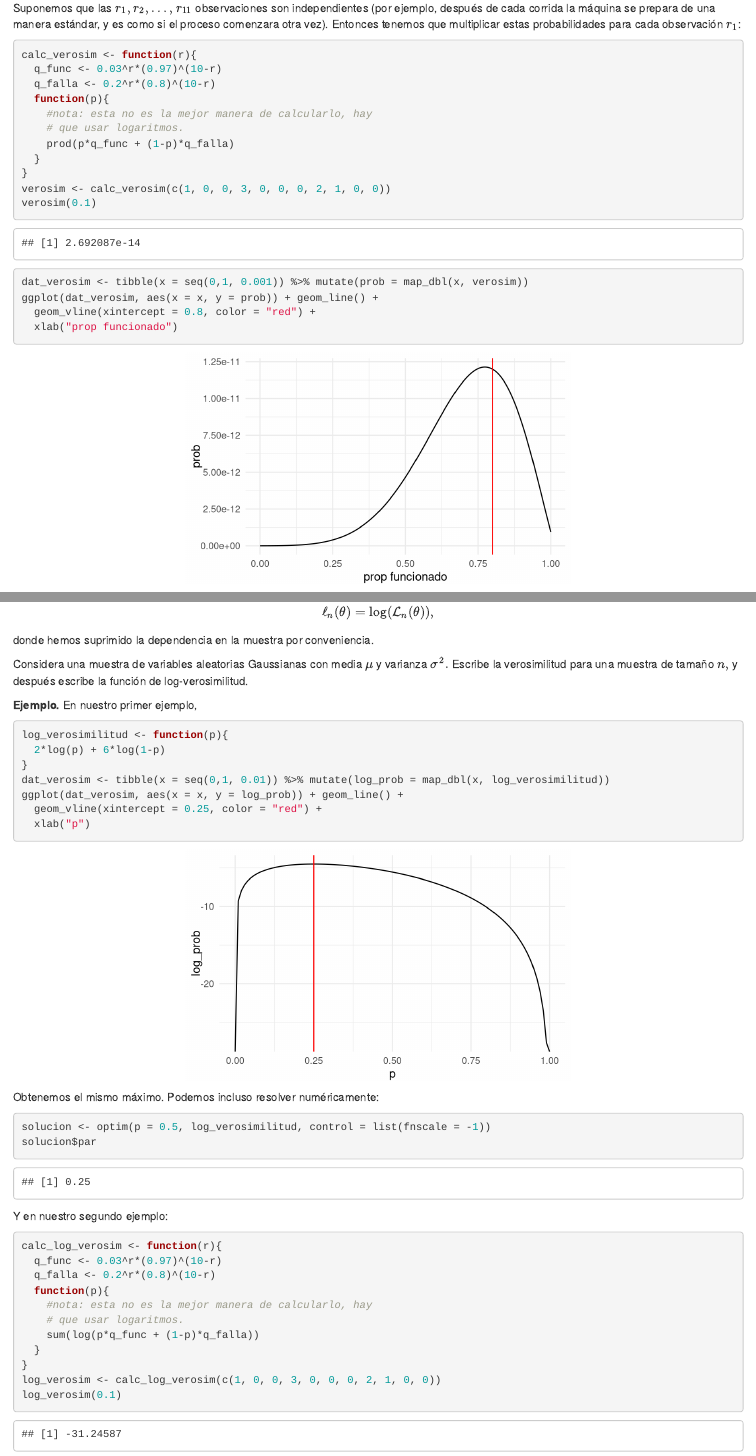
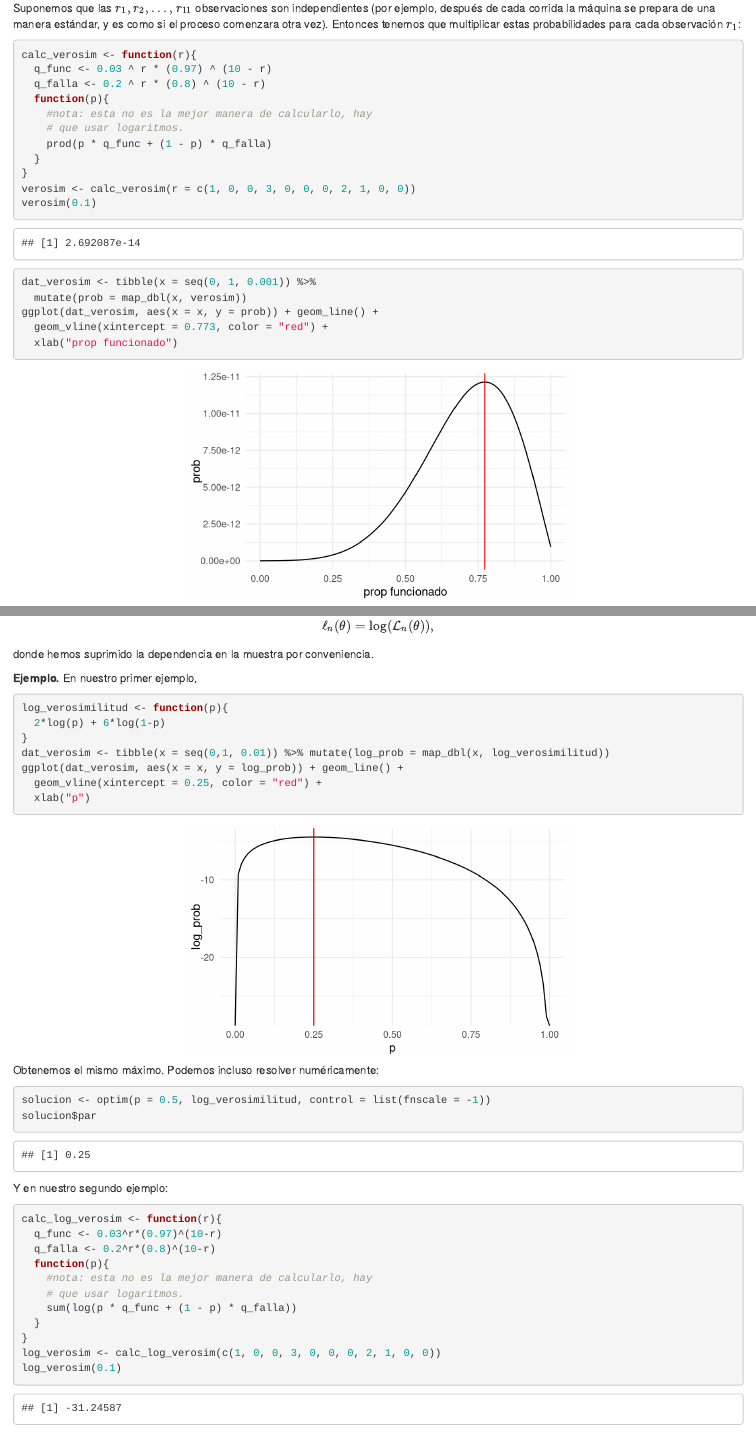
Before and after one commit to tereom/fundamentos-2023, an R Markdown document (09-max-verosimilitud.Rmd): the page in a window 1100 px wide, from 3550 px down, and a second part further down, joined at a grey line. Rendered offline with R 4.5, knitr and Pandoc, with nearby package versions; drawn as R Markdown's standard HTML page in place of the format the file asks for.

Commit message:
Correcciones redacción

````diff
--- a/09-max-verosimilitud.Rmd
+++ b/09-max-verosimilitud.Rmd
@@ -239,22 +239,23 @@ estas probabilidades para cada observación $r_1$:
 
 ```{r}
 calc_verosim <- function(r){
-  q_func <- 0.03^r*(0.97)^(10-r)
-  q_falla <- 0.2^r*(0.8)^(10-r)
+  q_func <- 0.03 ^ r * (0.97) ^ (10 - r)
+  q_falla <- 0.2 ^ r * (0.8) ^ (10 - r)
   function(p){
     #nota: esta no es la mejor manera de calcularlo, hay
     # que usar logaritmos.
-    prod(p*q_func + (1-p)*q_falla)
+    prod(p * q_func + (1 - p) * q_falla)
   }
 }
-verosim <- calc_verosim(c(1, 0, 0, 3, 0, 0, 0, 2, 1, 0, 0))
+verosim <- calc_verosim(r = c(1, 0, 0, 3, 0, 0, 0, 2, 1, 0, 0))
 verosim(0.1)
 ```
 
 ```{r}
-dat_verosim <- tibble(x = seq(0,1, 0.001)) %>% mutate(prob = map_dbl(x, verosim))
+dat_verosim <- tibble(x = seq(0, 1, 0.001)) %>%
+  mutate(prob = map_dbl(x, verosim))
 ggplot(dat_verosim, aes(x = x, y = prob)) + geom_line() +
-  geom_vline(xintercept = 0.8, color = "red") +
+  geom_vline(xintercept = 0.773, color = "red") +
   xlab("prop funcionado")
 ```
 
@@ -343,10 +344,6 @@ $$\ell_n(\theta) = \log \left(\mathcal{L}_n(\theta)\right),$$
 donde hemos suprimido la dependencia en la muestra por conveniencia.
 ```
 
-```{block, type = 'ejercicio'}
-Considera una muestra de variables aleatorias Gaussianas con media $\mu$ y varianza $\sigma^2.$ Escribe la
-verosimilitud para una muestra de tamaño $n,$ y después escribe la función de log-verosimilitud.
-```
 
 **Ejemplo.** En nuestro primer ejemplo,
 
````
Also changed, not shown: 10-bootstrap-parametrico.Rmd (+1 -1 lines), 09-max-verosimilitud.Rmd (8 more changed lines).
